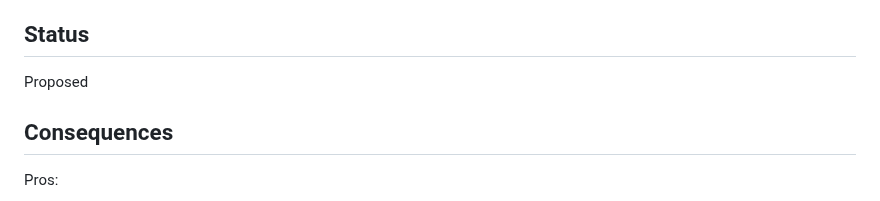
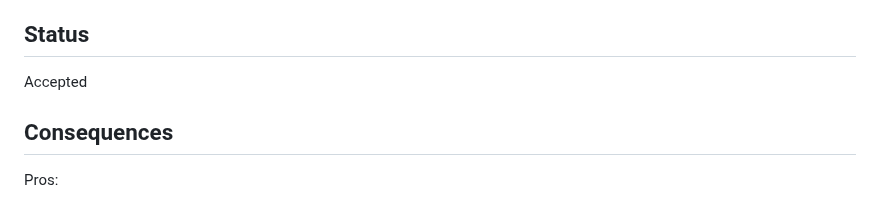
Before and after one commit to reichlab/decisions, a Markdown page: decisions/2025-01-13-rfc-reichlab-model-materials-storage.md, the part around the change. Drawn GitHub-style.

Commit message:
Change status to Accepted

```diff
--- a/decisions/2025-01-13-rfc-reichlab-model-materials-storage.md
+++ b/decisions/2025-01-13-rfc-reichlab-model-materials-storage.md
@@ -107,7 +107,7 @@ Operational code (such as model requirements, parameters, run incantations, and
 
 ## Status
 
-Proposed
+Accepted
 
 ## Consequences
 
```
